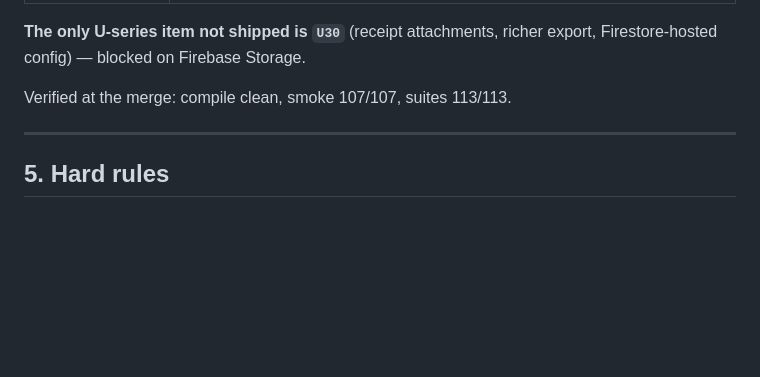
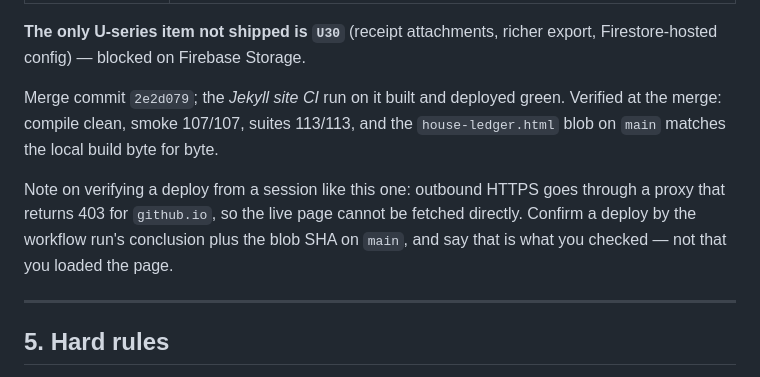
Before and after one commit to priyanujdeka2018-ship-it/Ledger, a Markdown page: CCC/House/HANDOFF.md, the part around the change. Drawn GitHub-style; blank space fills up the shorter version.

```diff
--- a/CCC/House/HANDOFF.md
+++ b/CCC/House/HANDOFF.md
@@ -176,7 +176,16 @@ Shipped and live, in the order it was built:
 **The only U-series item not shipped is `U30`** (receipt attachments, richer
 export, Firestore-hosted config) — blocked on Firebase Storage.
 
-Verified at the merge: compile clean, smoke 107/107, suites 113/113.
+Merge commit `2e2d079`; the *Jekyll site CI* run on it built and deployed
+green. Verified at the merge: compile clean, smoke 107/107, suites 113/113,
+and the `house-ledger.html` blob on `main` matches the local build byte for
+byte.
+
+Note on verifying a deploy from a session like this one: outbound HTTPS goes
+through a proxy that returns 403 for `github.io`, so the live page cannot be
+fetched directly. Confirm a deploy by the workflow run's conclusion plus the
+blob SHA on `main`, and say that is what you checked — not that you loaded the
+page.
 
 ---
 
```
Also changed, not shown: CCC/House/DEVELOPMENT.md (+9 -1 lines).
